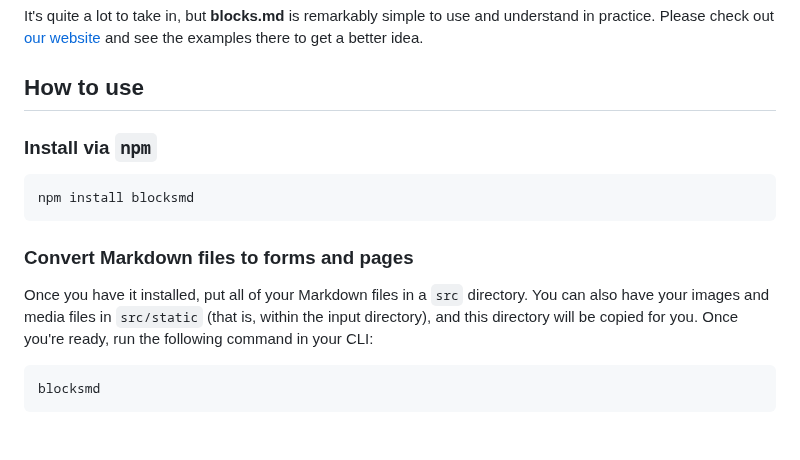
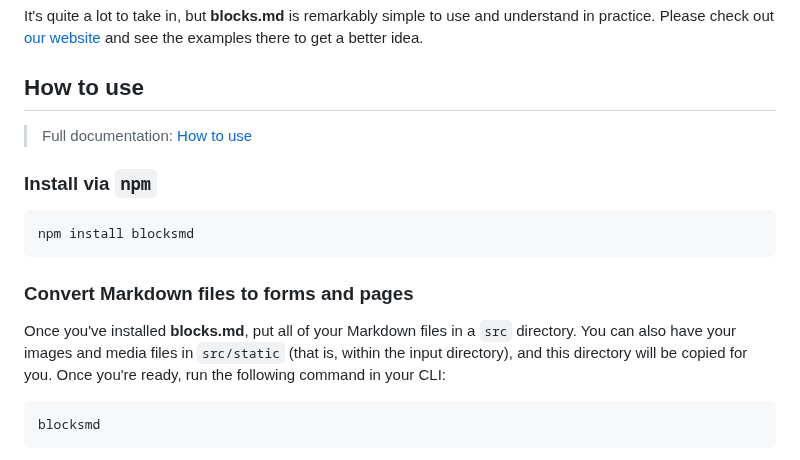
Before and after one commit to blocksmd/blocksmd, a Markdown page: README.md, the part around the change. Drawn GitHub-style.

````diff
--- a/README.md
+++ b/README.md
@@ -24,6 +24,8 @@ It's quite a lot to take in, but **blocks.md** is remarkably simple to use and u
 
 ## How to use
 
+> Full documentation: [How to use](https://github.com/blocksmd/blocksmd/blob/main/docs/how-to-use.md)
+
 ### Install via `npm`
 
 ```
@@ -32,7 +34,7 @@ npm install blocksmd
 
 ### Convert Markdown files to forms and pages
 
-Once you have it installed, put all of your Markdown files in a `src` directory. You can also have your images and media files in `src/static` (that is, within the input directory), and this directory will be copied for you. Once you're ready, run the following command in your CLI:
+Once you've installed **blocks.md**, put all of your Markdown files in a `src` directory. You can also have your images and media files in `src/static` (that is, within the input directory), and this directory will be copied for you. Once you're ready, run the following command in your CLI:
 
 ```
 blocksmd
````
Also changed, not shown: docs/how-to-use.md (added, +138 -0 lines), docs/settings.md (+4 -4 lines).
